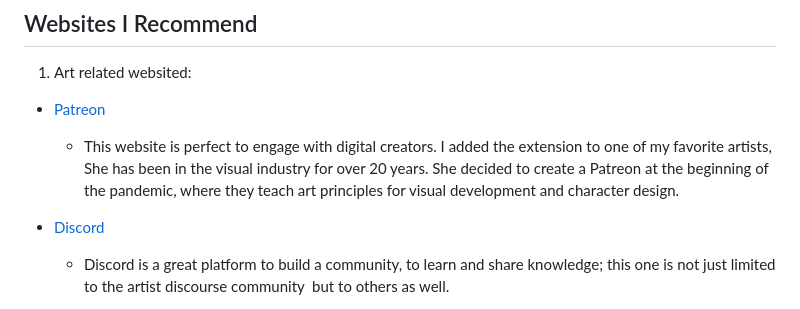
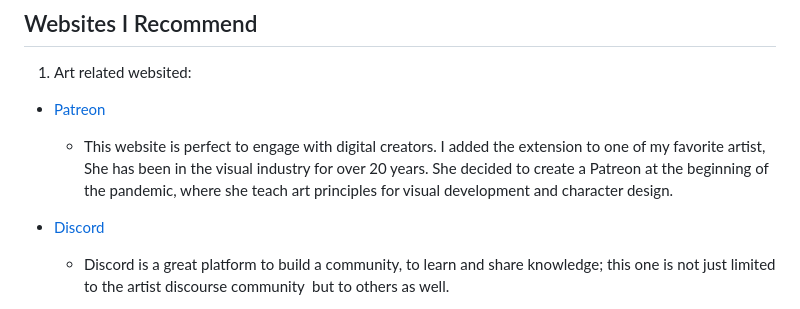
Before and after one commit to JUDD-27/JUDD.github.io, a Markdown page: README.md, the part around the change. Rendered like a GitHub page.

Commit message:
about me/correction.3-1
fixed more typos

```diff
--- a/README.md
+++ b/README.md
@@ -54,7 +54,7 @@ As I stated before, I grew up by the sea, so my life revolved around the ocean.
 
   - [Patreon](https://www.patreon.com/loish)
 
-     - This website is perfect to engage with digital creators. I added the extension to one of my favorite artists, She has been in the visual industry for over 20 years. She decided to create a Patreon at the beginning of the pandemic, where they teach art principles for visual development and character design.
+     - This website is perfect to engage with digital creators. I added the extension to one of my favorite artist, She has been in the visual industry for over 20 years. She decided to create a Patreon at the beginning of the pandemic, where she teach art principles for visual development and character design.
 
   - [Discord](https://www.discord.com)
 
```
